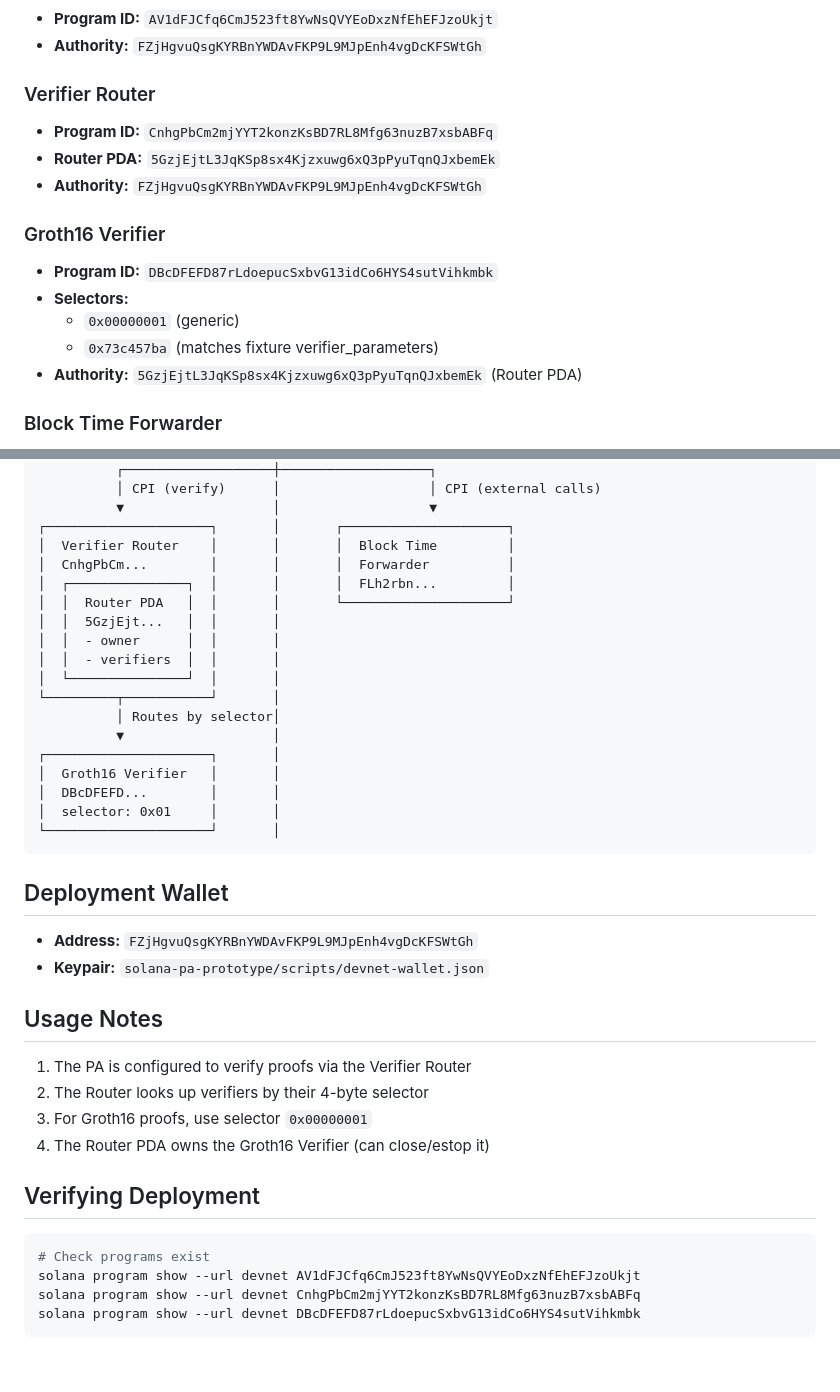
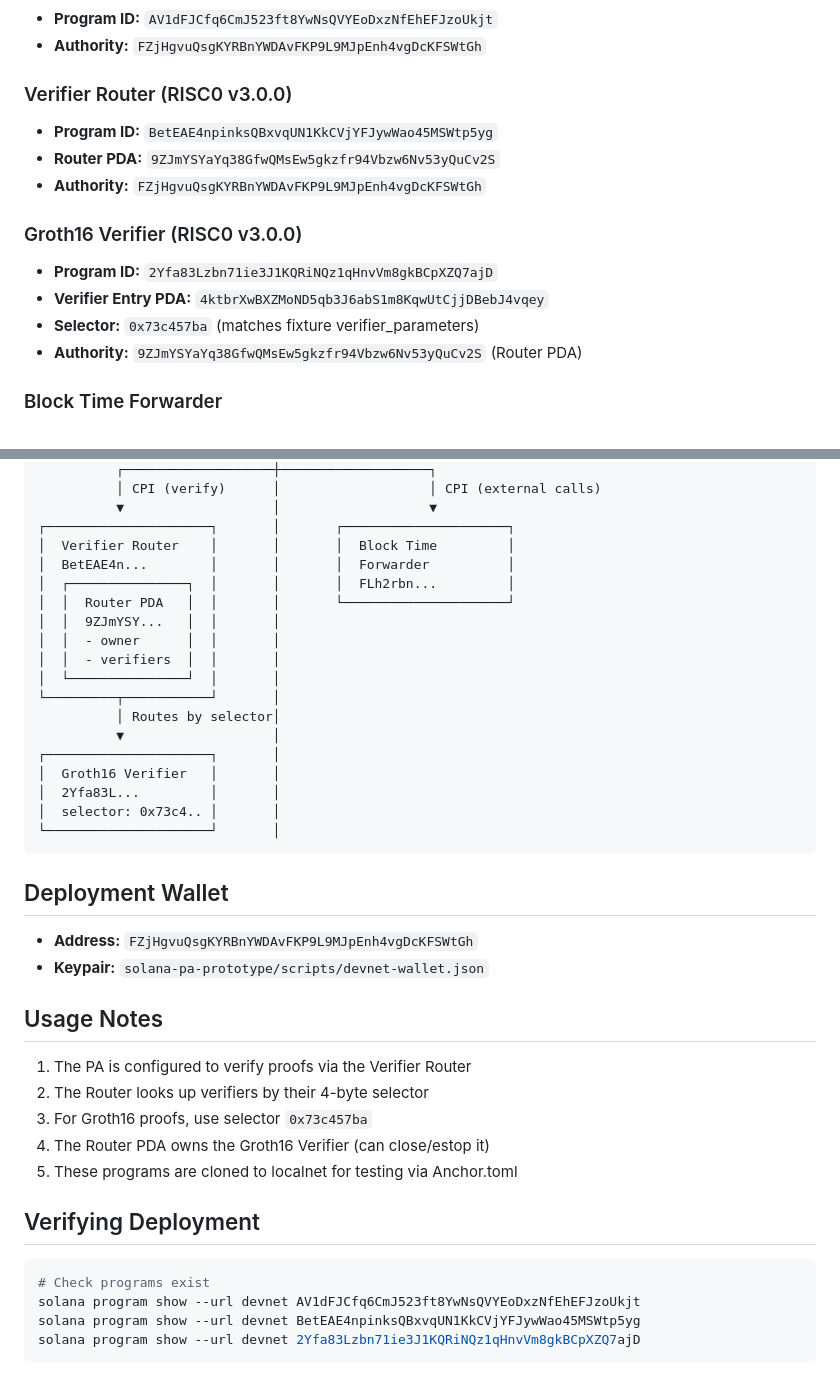
Before and after one commit to anoma/solana-protocol-adapter, a Markdown page: solana-pa-prototype/docs/DEVNET_DEPLOYMENT.md, 2 parts joined by grey strips. GitHub-like rendering.

Commit message:
Update DEVNET_DEPLOYMENT.md with v3.0.0 addresses
🤖 Generated with [Claude Code](https://claude.com/claude-code)

Co-Authored-By: Claude Opus 4.5 <noreply@anthropic.com>

````diff
--- a/solana-pa-prototype/docs/DEVNET_DEPLOYMENT.md
+++ b/solana-pa-prototype/docs/DEVNET_DEPLOYMENT.md
@@ -9,17 +9,16 @@
 - **Program ID:** `AV1dFJCfq6CmJ523ft8YwNsQVYEoDxzNfEhEFJzoUkjt`
 - **Authority:** `FZjHgvuQsgKYRBnYWDAvFKP9L9MJpEnh4vgDcKFSWtGh`
 
-### Verifier Router
-- **Program ID:** `CnhgPbCm2mjYYT2konzKsBD7RL8Mfg63nuzB7xsbABFq`
-- **Router PDA:** `5GzjEjtL3JqKSp8sx4Kjzxuwg6xQ3pPyuTqnQJxbemEk`
+### Verifier Router (RISC0 v3.0.0)
+- **Program ID:** `BetEAE4npinksQBxvqUN1KkCVjYFJywWao45MSWtp5yg`
+- **Router PDA:** `9ZJmYSYaYq38GfwQMsEw5gkzfr94Vbzw6Nv53yQuCv2S`
 - **Authority:** `FZjHgvuQsgKYRBnYWDAvFKP9L9MJpEnh4vgDcKFSWtGh`
 
-### Groth16 Verifier
-- **Program ID:** `DBcDFEFD87rLdoepucSxbvG13idCo6HYS4sutVihkmbk`
-- **Selectors:**
-  - `0x00000001` (generic)
-  - `0x73c457ba` (matches fixture verifier_parameters)
-- **Authority:** `5GzjEjtL3JqKSp8sx4Kjzxuwg6xQ3pPyuTqnQJxbemEk` (Router PDA)
+### Groth16 Verifier (RISC0 v3.0.0)
+- **Program ID:** `2Yfa83Lzbn71ie3J1KQRiNQz1qHnvVm8gkBCpXZQ7ajD`
+- **Verifier Entry PDA:** `4ktbrXwBXZMoND5qb3J6abS1m8KqwUtCjjDBebJ4vqey`
+- **Selector:** `0x73c457ba` (matches fixture verifier_parameters)
+- **Authority:** `9ZJmYSYaYq38GfwQMsEw5gkzfr94Vbzw6Nv53yQuCv2S` (Router PDA)
 
 ### Block Time Forwarder
 - **Program ID:** `FLh2rbnAbtFZkLMMX36Fh4rV9wJWUFrLw5gDmoLzPEgq`
@@ -39,10 +38,10 @@
           ▼                   │                   ▼
 ┌─────────────────────┐       │       ┌─────────────────────┐
 │  Verifier Router    │       │       │  Block Time         │
-│  CnhgPbCm...        │       │       │  Forwarder          │
+│  BetEAE4n...        │       │       │  Forwarder          │
 │  ┌───────────────┐  │       │       │  FLh2rbn...         │
 │  │  Router PDA   │  │       │       └─────────────────────┘
-│  │  5GzjEjt...   │  │       │
+│  │  9ZJmYSY...   │  │       │
 │  │  - owner      │  │       │
 │  │  - verifiers  │  │       │
 │  └───────────────┘  │       │
@@ -51,8 +50,8 @@
           ▼                   │
 ┌─────────────────────┐       │
 │  Groth16 Verifier   │       │
-│  DBcDFEFD...        │       │
-│  selector: 0x01     │       │
+│  2Yfa83L...         │       │
+│  selector: 0x73c4.. │       │
 └─────────────────────┘       │
 ```
 
@@ -65,14 +64,15 @@
 
 1. The PA is configured to verify proofs via the Verifier Router
 2. The Router looks up verifiers by their 4-byte selector
-3. For Groth16 proofs, use selector `0x00000001`
+3. For Groth16 proofs, use selector `0x73c457ba`
 4. The Router PDA owns the Groth16 Verifier (can close/estop it)
+5. These programs are cloned to localnet for testing via Anchor.toml
 
 ## Verifying Deployment
 
 ```bash
 # Check programs exist
 solana program show --url devnet AV1dFJCfq6CmJ523ft8YwNsQVYEoDxzNfEhEFJzoUkjt
-solana program show --url devnet CnhgPbCm2mjYYT2konzKsBD7RL8Mfg63nuzB7xsbABFq
-solana program show --url devnet DBcDFEFD87rLdoepucSxbvG13idCo6HYS4sutVihkmbk
+solana program show --url devnet BetEAE4npinksQBxvqUN1KkCVjYFJywWao45MSWtp5yg
+solana program show --url devnet 2Yfa83Lzbn71ie3J1KQRiNQz1qHnvVm8gkBCpXZQ7ajD
 ```
````
Also changed, not shown: other parts of solana-pa-prototype/docs/DEVNET_DEPLOYMENT.md (+1 -1 lines).
